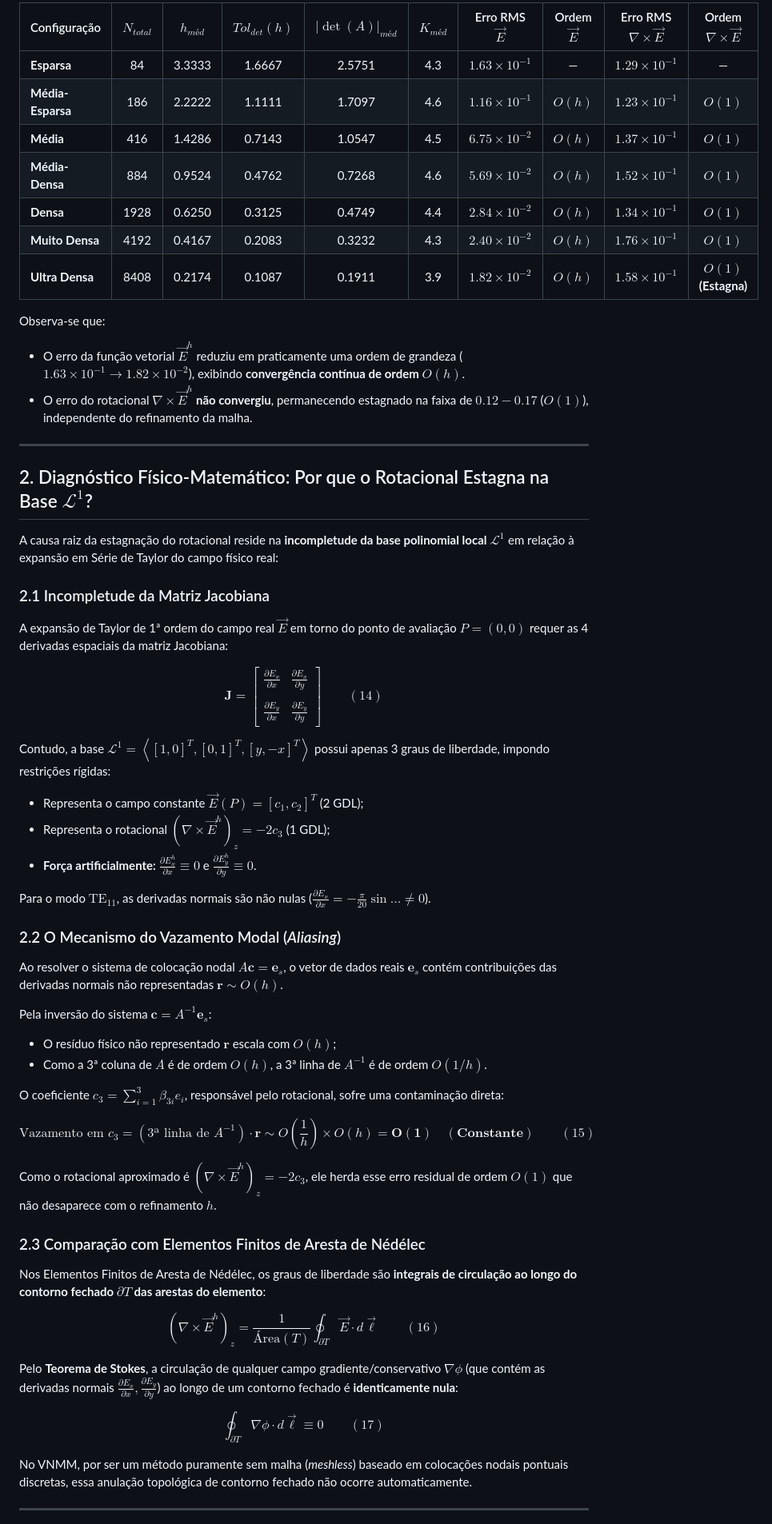
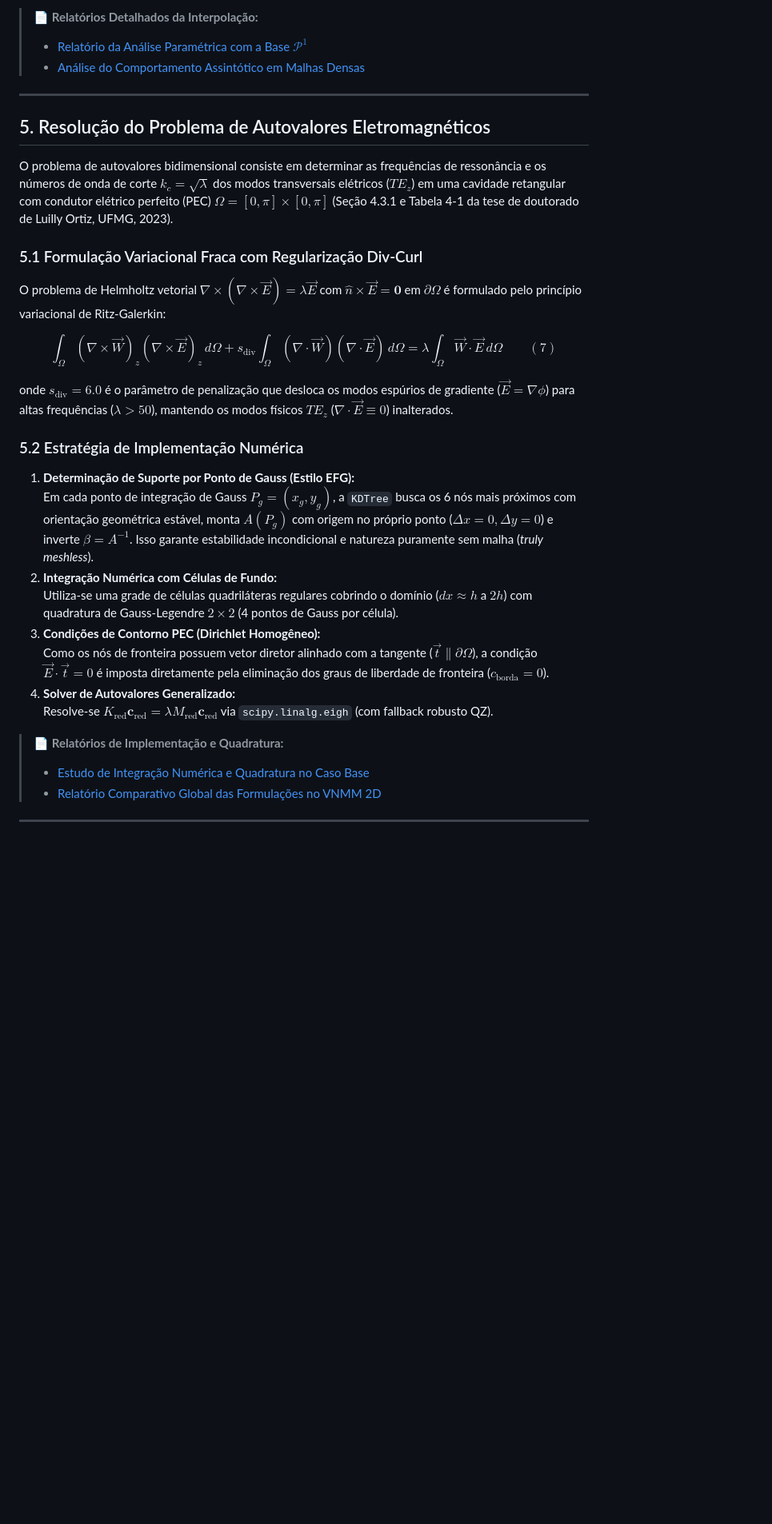
Before and after one commit to rencmbr/teste-cod, a Markdown page: Readme.md, the part around one of its changes. Shown at 80% size. GitHub-like rendering; blank space fills up the shorter version.

```diff
--- a/Readme.md
+++ b/Readme.md
@@ -109,67 +106,37 @@ Realizou-se uma análise paramétrica sistemática avaliando a interpolação do
 
-| Configuração | $N_{total}$ | $h_{méd}$ | $Tol_{det}(h)$ | $\vert\det(A)\vert_{méd}$ | $K_{méd}$ | Erro RMS $\vec{E}$ | Ordem $\vec{E}$ | Erro RMS $\nabla\times\vec{E}$ | Ordem $\nabla\times\vec{E}$ |
-|:---|:---:|:---:|:---:|:---:|:---:|:---:|:---:|:---:|:---:|
-| **Esparsa** | 84 | 3.3333 | 1.6667 | 2.5751 | 4.3 | $1.63 \times 10^{-1}$ | — | $1.29 \times 10^{-1}$ | — |
-| **Média-Esparsa** | 186 | 2.2222 | 1.1111 | 1.7097 | 4.6 | $1.16 \times 10^{-1}$ | $O(h)$ | $1.23 \times 10^{-1}$ | $O(1)$ |
-| **Média** | 416 | 1.4286 | 0.7143 | 1.0547 | 4.5 | $6.75 \times 10^{-2}$ | $O(h)$ | $1.37 \times 10^{-1}$ | $O(1)$ |
-| **Média-Densa** | 884 | 0.9524 | 0.4762 | 0.7268 | 4.6 | $5.69 \times 10^{-2}$ | $O(h)$ | $1.52 \times 10^{-1}$ | $O(1)$ |
-| **Densa** | 1928 | 0.6250 | 0.3125 | 0.4749 | 4.4 | $2.84 \times 10^{-2}$ | $O(h)$ | $1.34 \times 10^{-1}$ | $O(1)$ |
-| **Muito Densa** | 4192 | 0.4167 | 0.2083 | 0.3232 | 4.3 | $2.40 \times 10^{-2}$ | $O(h)$ | $1.76 \times 10^{-1}$ | $O(1)$ |
-| **Ultra Densa** | 8408 | 0.2174 | 0.1087 | 0.1911 | 3.9 | **$1.82 \times 10^{-2}$** | **$O(h)$** | **$1.58 \times 10^{-1}$** | **$O(1)$ (Estagna)** |
-
-Observa-se que:
-- O erro da função vetorial $\vec{E}^h$ reduziu em praticamente uma ordem de grandeza ($1.63 \times 10^{-1} \to 1.82 \times 10^{-2}$), exibindo **convergência contínua de ordem $O(h)$**.
-- O erro do rotacional $\nabla \times \vec{E}^h$ **não convergiu**, permanecendo estagnado na faixa de $0.12 - 0.17$ ($O(1)$), independente do refinamento da malha.
+> 📄 **Relatórios Detalhados da Interpolação:**
+> - [Relatório da Análise Paramétrica com a Base $\mathcal{P}^1$](relatorios/relatorio_analise_parametrica_P1.md)
+> - [Análise do Comportamento Assintótico em Malhas Densas](relatorios/analise_comportamento_assintotico_malhas_densas.md)
 
 ---
 
-## 2. Diagnóstico Físico-Matemático: Por que o Rotacional Estagna na Base $\mathcal{L}^1$?
+## 5. Resolução do Problema de Autovalores Eletromagnéticos
 
-A causa raiz da estagnação do rotacional reside na **incompletude da base polinomial local $\mathcal{L}^1$** em relação à expansão em Série de Taylor do campo físico real:
+O problema de autovalores bidimensional consiste em determinar as frequências de ressonância e os números de onda de corte $k_c = \sqrt{\lambda}$ dos modos transversais elétricos ($TE_z$) em uma cavidade retangular com condutor elétrico perfeito (PEC) $\Omega = [0, \pi] \times [0, \pi]$ (Seção 4.3.1 e Tabela 4-1 da tese de doutorado de Luilly Ortiz, UFMG, 2023).
 
-### 2.1 Incompletude da Matriz Jacobiana
-A expansão de Taylor de 1ª ordem do campo real $\vec{E}$ em torno do ponto de avaliação $P=(0,0)$ requer as 4 derivadas espaciais da matriz Jacobiana:
+### 5.1 Formulação Variacional Fraca com Regularização Div-Curl
+O problema de Helmholtz vetorial $\nabla \times (\nabla \times \vec{E}) = \lambda \vec{E}$ com $\hat{n} \times \vec{E} = \mathbf{0}$ em $\partial \Omega$ é formulado pelo princípio variacional de Ritz-Galerkin:
 
 $$
-\mathbf{J} = \begin{bmatrix} \frac{\partial E_x}{\partial x} & \frac{\partial E_x}{\partial y} \\\\ \frac{\partial E_y}{\partial x} & \frac{\partial E_y}{\partial y} \end{bmatrix} \qquad (14)
+\int_{\Omega} (\nabla \times \vec{W})_z (\nabla \times \vec{E})_z \, d\Omega + s_{\text{div}} \int_{\Omega} (\nabla \cdot \vec{W}) (\nabla \cdot \vec{E}) \, d\Omega = \lambda \int_{\Omega} \vec{W} \cdot \vec{E} \, d\Omega \qquad (7)
 $$
 
-Contudo, a base $\mathcal{L}^1 = \left\langle [1, 0]^T, [0, 1]^T, [y, -x]^T \right\rangle$ possui apenas 3 graus de liberdade, impondo restrições rígidas:
-- Representa o campo constante $\vec{E}(P) = [c_1, c_2]^T$ (2 GDL);
-- Representa o rotacional $(\nabla \times \vec{E}^h)_z = -2c_3$ (1 GDL);
-- **Força artificialmente:** $\frac{\partial E_x^h}{\partial x} \equiv 0$ e $\frac{\partial E_y^h}{\partial y} \equiv 0$.
+onde $s_{\text{div}} = 6.0$ é o parâmetro de penalização que desloca os modos espúrios de gradiente ($\vec{E} = \nabla \phi$) para altas frequências ($\lambda > 50$), mantendo os modos físicos $TE_z$ ($\nabla \cdot \vec{E} \equiv 0$) inalterados.
 
-Para o modo $\text{TE}_{11}$, as derivadas normais são não nulas ($\frac{\partial E_x}{\partial x} = -\frac{\pi}{20}\sin\dots \ne 0$).
+### 5.2 Estratégia de Implementação Numérica
 
-### 2.2 O Mecanismo do Vazamento Modal (*Aliasing*)
-Ao resolver o sistema de colocação nodal $A \mathbf{c} = \mathbf{e}_s$, o vetor de dados reais $\mathbf{e}_s$ contém contribuições das derivadas normais não representadas $\mathbf{r} \sim O(h)$.
+1. **Determinação de Suporte por Ponto de Gauss (Estilo EFG):**
+   Em cada ponto de integração de Gauss $P_g = (x_g, y_g)$, a `KDTree` busca os 6 nós mais próximos com orientação geométrica estável, monta $A(P_g)$ com origem no próprio ponto ($\Delta x = 0, \Delta y = 0$) e inverte $\beta = A^{-1}$. Isso garante estabilidade incondicional e natureza puramente sem malha (*truly meshless*).
+2. **Integração Numérica com Células de Fundo:**
+   Utiliza-se uma grade de células quadriláteras regulares cobrindo o domínio ($dx \approx h$ a $2h$) com quadratura de Gauss-Legendre $2 \times 2$ (4 pontos de Gauss por célula).
+3. **Condições de Contorno PEC (Dirichlet Homogêneo):**
+   Como os nós de fronteira possuem vetor diretor alinhado com a tangente ($\vec{t} \parallel \partial \Omega$), a condição $\vec{E} \cdot \vec{t} = 0$ é imposta diretamente pela eliminação dos graus de liberdade de fronteira ($c_{\text{borda}} = 0$).
+4. **Solver de Autovalores Generalizado:**
+   Resolve-se $K_{\text{red}} \mathbf{c}_{\text{red}} = \lambda M_{\text{red}} \mathbf{c}_{\text{red}}$ via `scipy.linalg.eigh` (com fallback robusto QZ).
 
-Pela inversão do sistema $\mathbf{c} = A^{-1}\mathbf{e}_s$:
-- O resíduo físico não representado $\mathbf{r}$ escala com $O(h)$;
-- Como a 3ª coluna de $A$ é de ordem $O(h)$, a 3ª linha de $A^{-1}$ é de ordem $O(1/h)$.
-
-O coeficiente $c_3 = \sum_{i=1}^3 \beta_{3i}e_i$, responsável pelo rotacional, sofre uma contaminação direta:
-
-$$
-\text{Vazamento em } c_3 = (\text{3ª linha de } A^{-1}) \cdot \mathbf{r} \sim O\left(\frac{1}{h}\right) \times O(h) = \mathbf{O(1) \quad (Constante)} \qquad (15)
-$$
-
-Como o rotacional aproximado é $(\nabla \times \vec{E}^h)_z = -2c_3$, ele herda esse erro residual de ordem $O(1)$ que não desaparece com o refinamento $h$.
-
-### 2.3 Comparação com Elementos Finitos de Aresta de Nédélec
-Nos Elementos Finitos de Aresta de Nédélec, os graus de liberdade são **integrais de circulação ao longo do contorno fechado $\partial T$ das arestas do elemento**:
-
-$$
-(\nabla \times \vec{E}^h)_z = \frac{1}{\text{Área}(T)} \oint_{\partial T} \vec{E} \cdot d\vec{\ell} \qquad (16)
-$$
-
-Pelo **Teorema de Stokes**, a circulação de qualquer campo gradiente/conservativo $\nabla \phi$ (que contém as derivadas normais $\frac{\partial E_x}{\partial x}, \frac{\partial E_y}{\partial y}$) ao longo de um contorno fechado é **identicamente nula**:
-
-$$
-\oint_{\partial T} \nabla \phi \cdot d\vec{\ell} \equiv 0 \qquad (17)
-$$
-
-No VNMM, por ser um método puramente sem malha (*meshless*) baseado em colocações nodais pontuais discretas, essa anulação topológica de contorno fechado não ocorre automaticamente.
+> 📄 **Relatórios de Implementação e Quadratura:**
+> - [Estudo de Integração Numérica e Quadratura no Caso Base](relatorios/relatorio_estudo_integracao_caso_base.md)
+> - [Relatório Comparativo Global das Formulações no VNMM 2D](relatorios/relatorio_comparativo_global_vnmm2d.md)
 
 ---
 
```
Also changed, not shown: other parts of Readme.md (+149 -176 lines).
